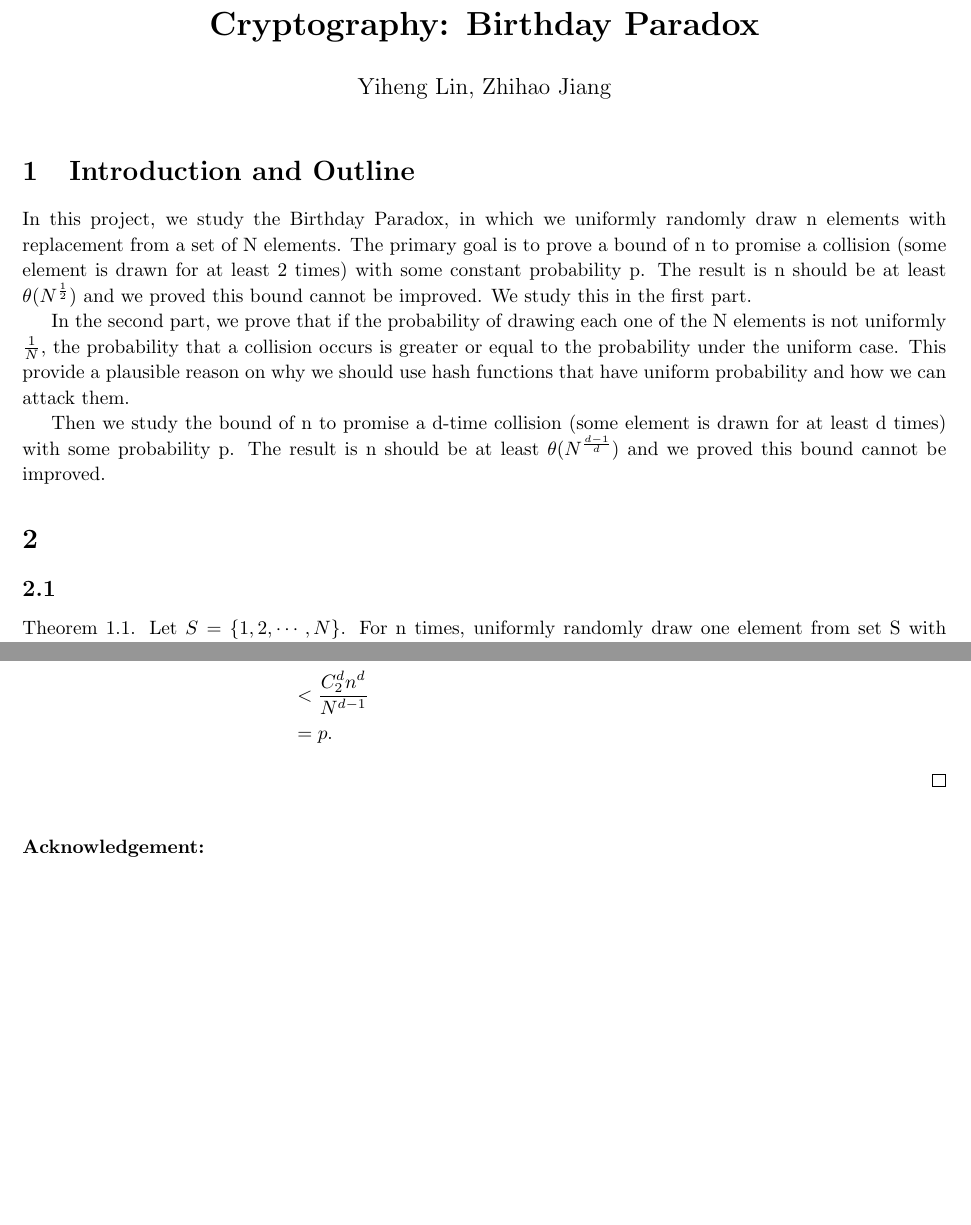
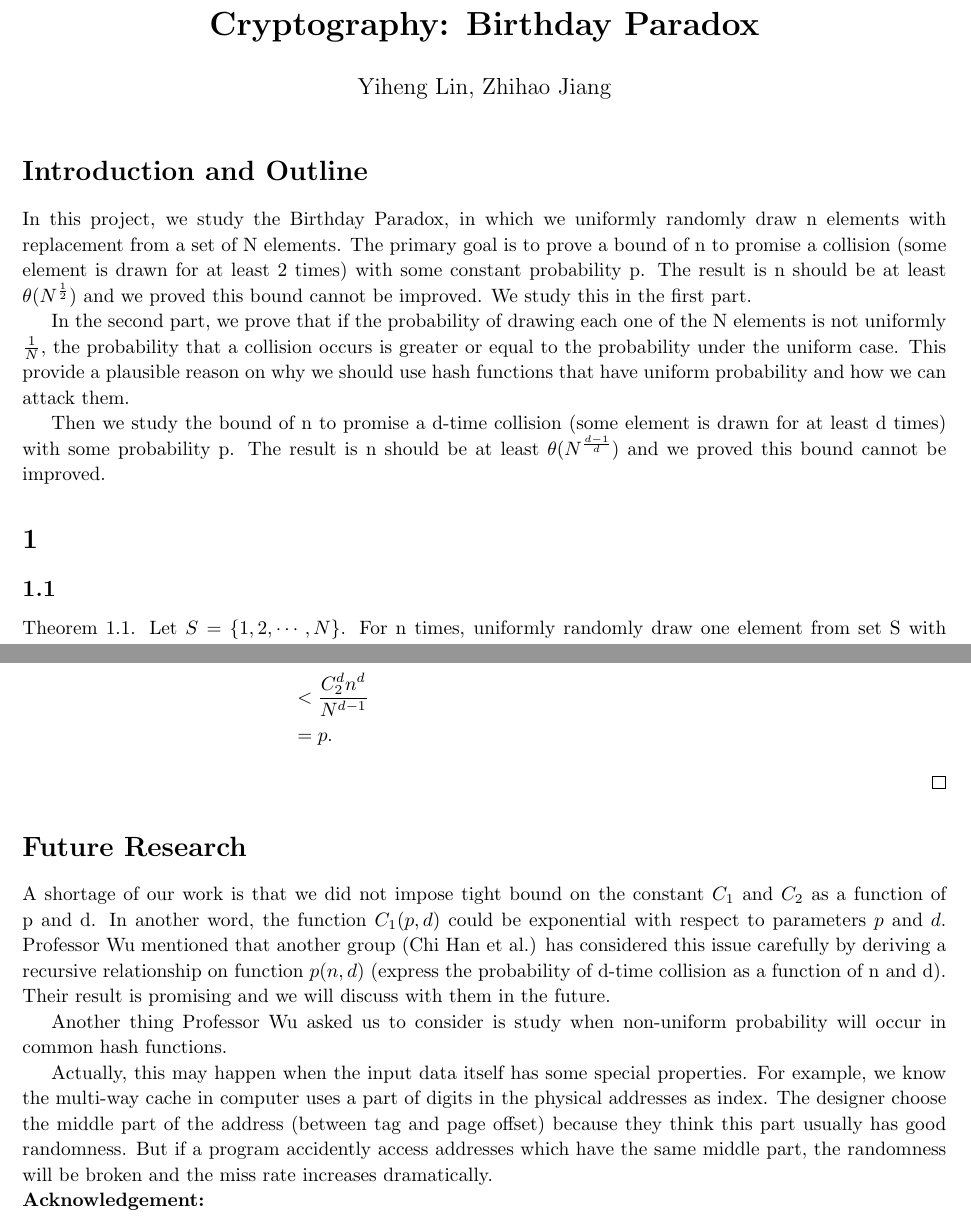
Before and after one commit to faebdc/Birthday_Paradox, a LaTeX document (draft.tex): two parts of pages 1 and 6 of 6, joined at a grey line, cut so that both start at the same text, the shorter picture padded with empty space. Compiled offline with pdfLaTeX.

Commit message:
Add future research

```diff
--- a/draft.tex
+++ b/draft.tex
@@ -63,7 +63,7 @@
     %%%%%%%%%%%%%%%%%%%%%%%%%%%%%%%%%%%%%%%%%%%%%%%%%%%%%%%%%%%%%
     % Begin edit from here
 
-    \section{Introduction and Outline}
+    \section*{Introduction and Outline}
     In this project, we study the Birthday Paradox, in which we uniformly randomly draw n elements with replacement from a set of N elements. The primary goal is to prove a bound of n to promise a collision (some element is drawn for at least 2 times) with some constant probability p. The result is n should be at least $\theta(N^{\frac{1}{2}})$ and we proved this bound cannot be improved. We study this in the first part.
 
     In the second part, we prove that if the probability of drawing each one of the N elements is not uniformly $\frac{1}{N}$, the probability that a collision occurs is greater or equal to the probability under the uniform case. This provide a plausible reason on why we should use hash functions that have uniform probability and how we can attack them.
@@ -291,7 +291,12 @@
 
     \end{proof}
 
+    \section*{Future Research}
+    A shortage of our work is that we did not impose tight bound on the constant $C_1$ and $C_2$ as a function of p and d. In another word, the function $C_1(p, d)$ could be exponential with respect to parameters $p$ and $d$. Professor Wu mentioned that another group (Chi Han et al.) has considered this issue carefully by deriving a recursive relationship on function $p(n, d)$ (express the probability of d-time collision as a function of n and d). Their result is promising and we will discuss with them in the future.
 
+    Another thing Professor Wu asked us to consider is study when non-uniform probability will occur in common hash functions.
+
+    Actually, this may happen when the input data itself has some special properties. For example, we know the multi-way cache in computer uses a part of digits in the physical addresses as index. The designer choose the middle part of the address (between tag and page offset) because they think this part usually has good randomness. But if a program accidently access addresses which have the same middle part, the randomness will be broken and the miss rate increases dramatically.
     \Acknowledgement{}
 
     % End edit to here
```
Also changed, not shown: draft.pdf, 4 other files.
